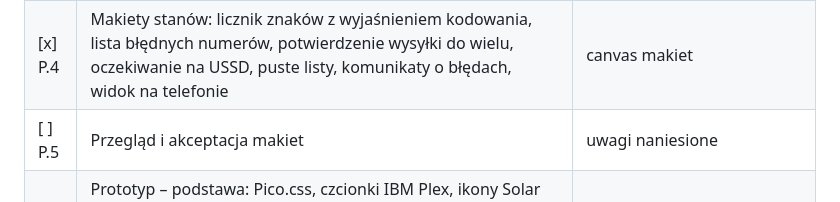
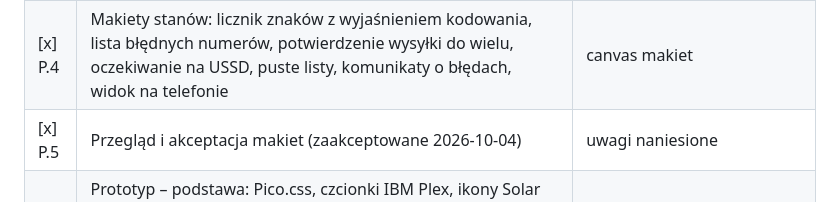
Before and after one commit to ookris/Gammu-SMSD-Web-UI, a Markdown page: docs/09-plan-implementacji.md, the part around the change. Rendered like a GitHub page.

```diff
--- a/docs/09-plan-implementacji.md
+++ b/docs/09-plan-implementacji.md
@@ -91,7 +91,7 @@ a następnie statyczną stronę HTML, z której w etapach 1–5 powstaje widok `
 | [x] P.2 | Makiety ekranów Gammu: Pulpit z kontrolą zdrowia i stanem modemu, Modem i USSD, Połączenia, Zablokowane numery, Konfiguracja Gammu (4 zakładki) + okno potwierdzenia zapisu z różnicami | canvas makiet |
 | [x] P.3 | Makiety pozostałych ekranów: Odebrane, Raport wysyłki, Kontakt (dodaj/edytuj), Grupy, Szablony, Log Gammu, Ustawienia panelu, Zmiana hasła | canvas makiet |
 | [x] P.4 | Makiety stanów: licznik znaków z wyjaśnieniem kodowania, lista błędnych numerów, potwierdzenie wysyłki do wielu, oczekiwanie na USSD, puste listy, komunikaty o błędach, widok na telefonie | canvas makiet |
-| [ ] P.5 | Przegląd i akceptacja makiet | uwagi naniesione |
+| [x] P.5 | Przegląd i akceptacja makiet (zaakceptowane 2026-10-04) | uwagi naniesione |
 | [ ] P.6 | Prototyp – podstawa: Pico.css, czcionki IBM Plex, ikony Solar (SVG), `app.css` (zmienne kolorów, jasny/ciemny motyw), układ strony (menu boczne zwijane na telefonie, wskaźnik usługi i modemu, licznik nieprzeczytanych, komunikaty, stopka z atrybucją) | `prototype/assets/`, `prototype/_layout.html` |
 | [ ] P.7 | Prototyp – wszystkie ekrany z przykładowymi danymi, linkowane z menu | `prototype/*.html` |
 | [ ] P.8 | Prototyp – interakcje: okna `<dialog>`, licznik znaków (szkic `sms-text.js`), przełączanie zakładek; bez JS/CSS inline (CSP) | `prototype/assets/app.js` |
```
Also changed, not shown: docs/README.md (+2 -2 lines).
